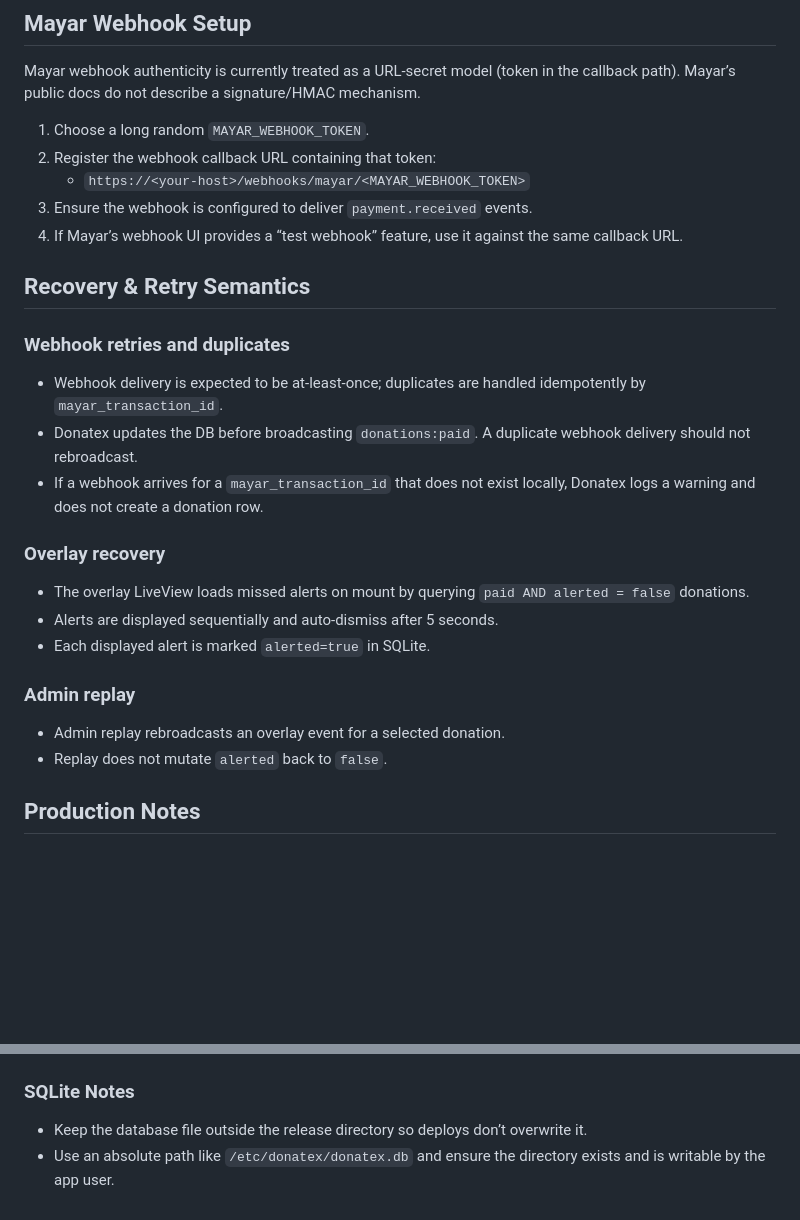
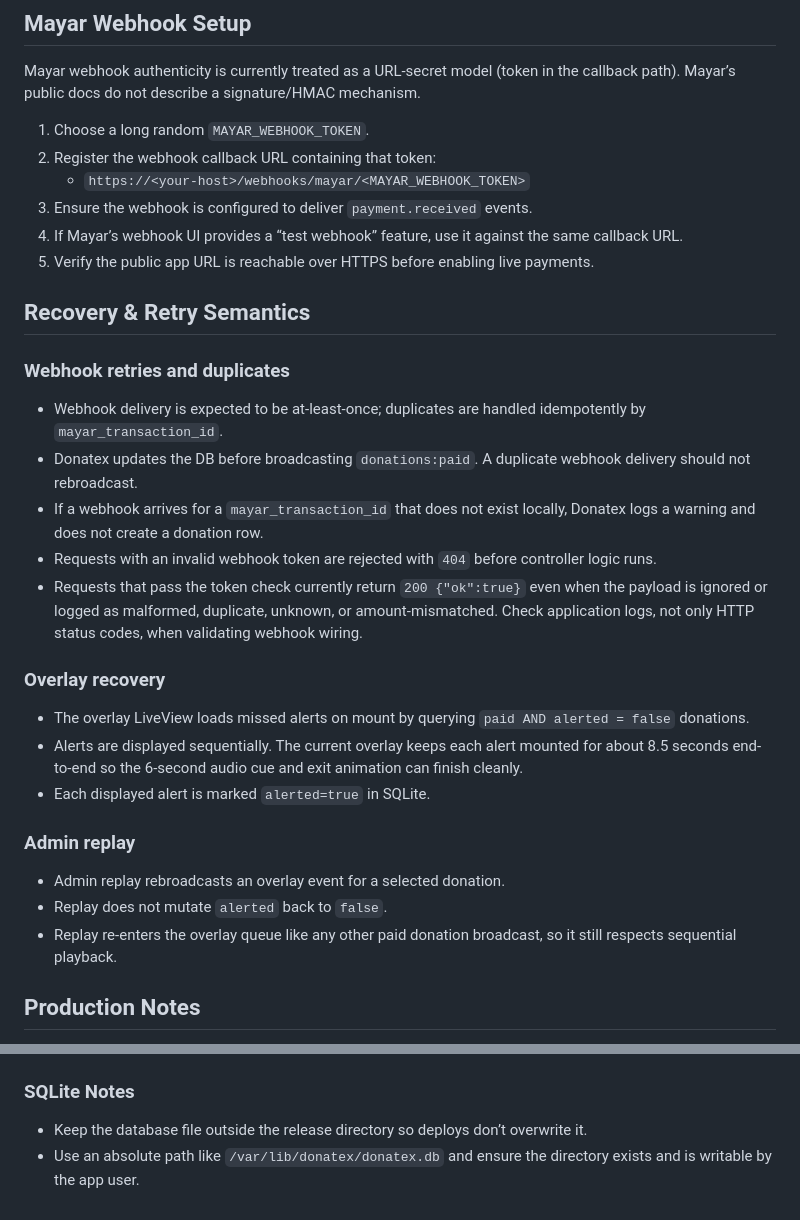
Before and after one commit to rizafahmi/donatex, a Markdown page: docs/OPERATIONS.md, 2 parts joined by grey strips. Drawn GitHub-style; blank space fills up the shorter version.

```diff
--- a/docs/OPERATIONS.md
+++ b/docs/OPERATIONS.md
@@ -79,6 +118,7 @@ Mayar webhook authenticity is currently treated as a URL-secret model (token in
    - `https://<your-host>/webhooks/mayar/<MAYAR_WEBHOOK_TOKEN>`
 3. Ensure the webhook is configured to deliver `payment.received` events.
 4. If Mayar’s webhook UI provides a “test webhook” feature, use it against the same callback URL.
+5. Verify the public app URL is reachable over HTTPS before enabling live payments.
 
 ## Recovery & Retry Semantics
 
@@ -87,17 +127,20 @@ Mayar webhook authenticity is currently treated as a URL-secret model (token in
 - Webhook delivery is expected to be at-least-once; duplicates are handled idempotently by `mayar_transaction_id`.
 - Donatex updates the DB before broadcasting `donations:paid`. A duplicate webhook delivery should not rebroadcast.
 - If a webhook arrives for a `mayar_transaction_id` that does not exist locally, Donatex logs a warning and does not create a donation row.
+- Requests with an invalid webhook token are rejected with `404` before controller logic runs.
+- Requests that pass the token check currently return `200 {"ok":true}` even when the payload is ignored or logged as malformed, duplicate, unknown, or amount-mismatched. Check application logs, not only HTTP status codes, when validating webhook wiring.
 
 ### Overlay recovery
 
 - The overlay LiveView loads missed alerts on mount by querying `paid AND alerted = false` donations.
-- Alerts are displayed sequentially and auto-dismiss after 5 seconds.
+- Alerts are displayed sequentially. The current overlay keeps each alert mounted for about 8.5 seconds end-to-end so the 6-second audio cue and exit animation can finish cleanly.
 - Each displayed alert is marked `alerted=true` in SQLite.
 
 ### Admin replay
 
 - Admin replay rebroadcasts an overlay event for a selected donation.
 - Replay does not mutate `alerted` back to `false`.
+- Replay re-enters the overlay queue like any other paid donation broadcast, so it still respects sequential playback.
 
 ## Production Notes
 
@@ -158,4 +201,4 @@ WantedBy=multi-user.target
 ### SQLite Notes
 
 - Keep the database file outside the release directory so deploys don’t overwrite it.
-- Use an absolute path like `/etc/donatex/donatex.db` and ensure the directory exists and is writable by the app user.
+- Use an absolute path like `/var/lib/donatex/donatex.db` and ensure the directory exists and is writable by the app user.
```
Also changed, not shown: other parts of docs/OPERATIONS.md (+40 -1 lines), docs/ARCHITECTURE.md (+18 -13 lines), docs/PROGRESS.md (+6 -7 lines).
